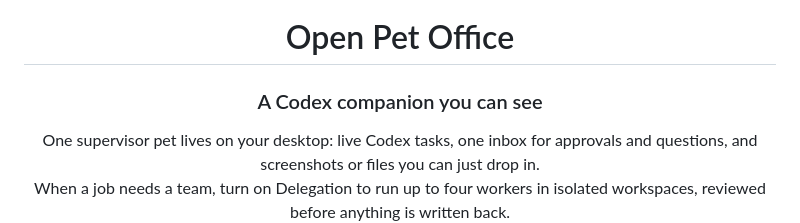
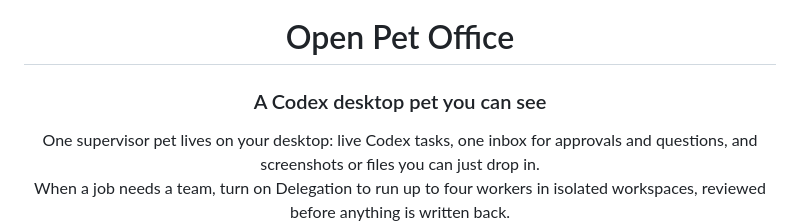
Before and after one commit to Gu-kai-lei/Open-Pet-Office, a Markdown page: README_EN.md, the part around the change. Rendered like a GitHub page.

Commit message:
docs: match the English README tagline to the desktop pet wording

```diff
--- a/README_EN.md
+++ b/README_EN.md
@@ -3,7 +3,7 @@
 
 # Open Pet Office
 
-### A Codex companion you can see
+### A Codex desktop pet you can see
 
 One supervisor pet lives on your desktop: live Codex tasks, one inbox for approvals and questions, and screenshots or files you can just drop in.<br>
 When a job needs a team, turn on Delegation to run up to four workers in isolated workspaces, reviewed before anything is written back.
```
